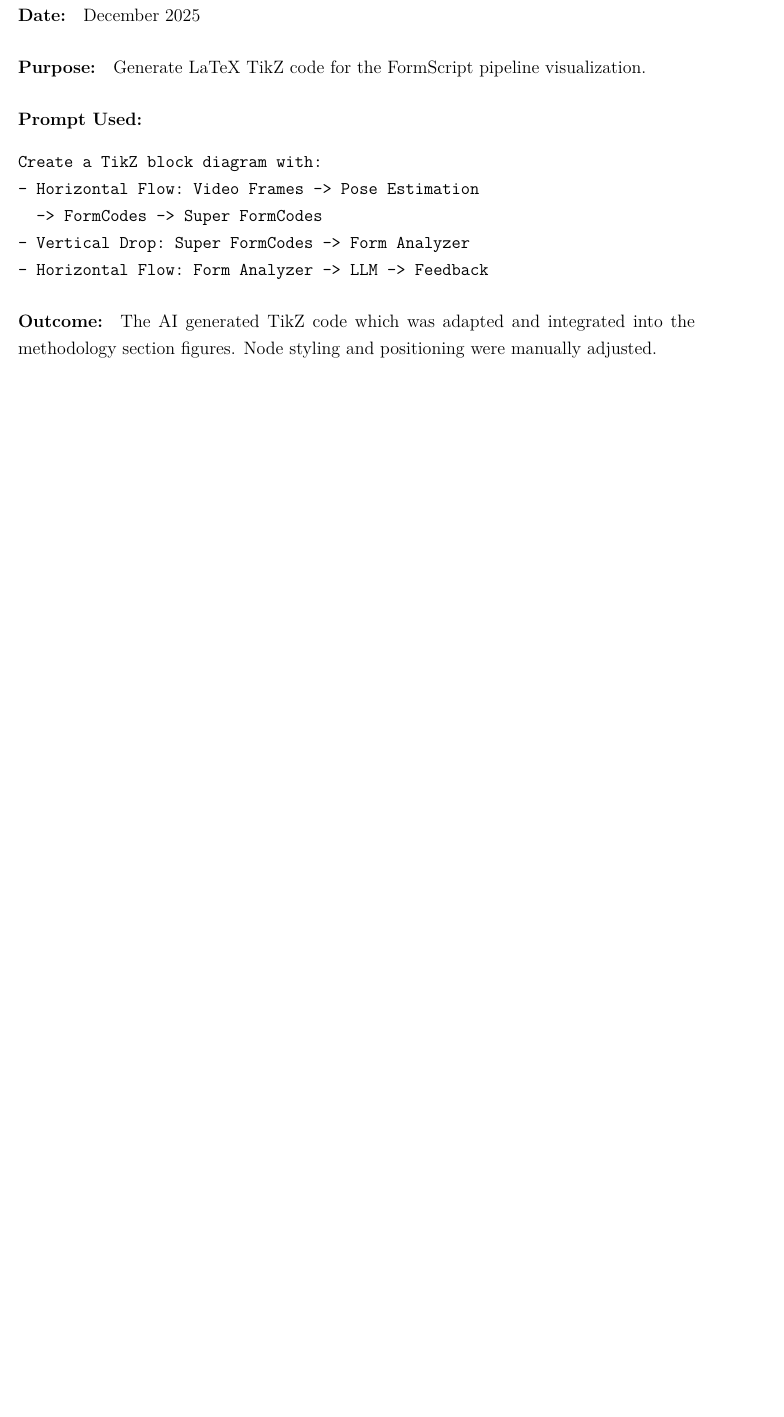
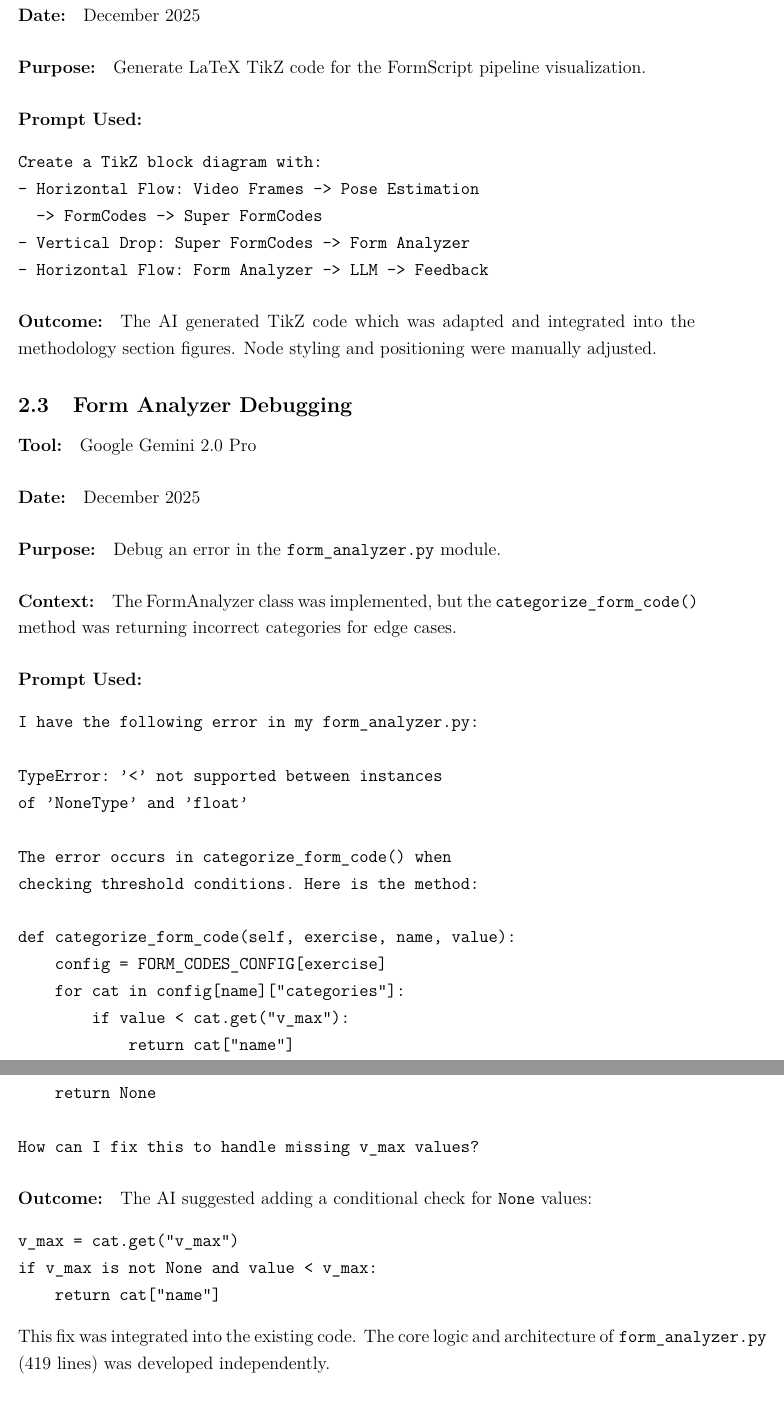
Before and after one commit to mmdmirh/report, a LaTeX document (ai_useage/ai_usage.tex): part of page 3 of 3 before the commit and two parts of pages 3 and 4 of 4 after it, the two joined at a grey line, cut so that both start at the same text, the shorter picture padded with empty space. Compiled offline with pdfLaTeX.

Commit message:
update ai useage

```diff
--- a/ai_useage/ai_usage.tex
+++ b/ai_useage/ai_usage.tex
@@ -90,6 +90,44 @@ Create a TikZ block diagram with:
 
 \paragraph{Outcome:} The AI generated TikZ code which was adapted and integrated into the methodology section figures. Node styling and positioning were manually adjusted.
 
+\subsection{Form Analyzer Debugging}
+
+\paragraph{Tool:} Google Gemini 2.0 Pro
+
+\paragraph{Date:} December 2025
+
+\paragraph{Purpose:} Debug an error in the \texttt{form\_analyzer.py} module.
+
+\paragraph{Context:} The FormAnalyzer class was implemented, but the \texttt{categorize\_form\_code()} method was returning incorrect categories for edge cases.
+
+\paragraph{Prompt Used:}
+\begin{verbatim}
+I have the following error in my form_analyzer.py:
+
+TypeError: '<' not supported between instances
+of 'NoneType' and 'float'
+
+The error occurs in categorize_form_code() when
+checking threshold conditions. Here is the method:
+
+def categorize_form_code(self, exercise, name, value):
+    config = FORM_CODES_CONFIG[exercise]
+    for cat in config[name]["categories"]:
+        if value < cat.get("v_max"):
+            return cat["name"]
+    return None
+
+How can I fix this to handle missing v_max values?
+\end{verbatim}
+
+\paragraph{Outcome:} The AI suggested adding a conditional check for \texttt{None} values:
+\begin{verbatim}
+v_max = cat.get("v_max")
+if v_max is not None and value < v_max:
+    return cat["name"]
+\end{verbatim}
+This fix was integrated into the existing code. The core logic and architecture of \texttt{form\_analyzer.py} (419 lines) was developed independently.
+
 \section{Verification Statement}
 
 All AI-generated code was:
```
